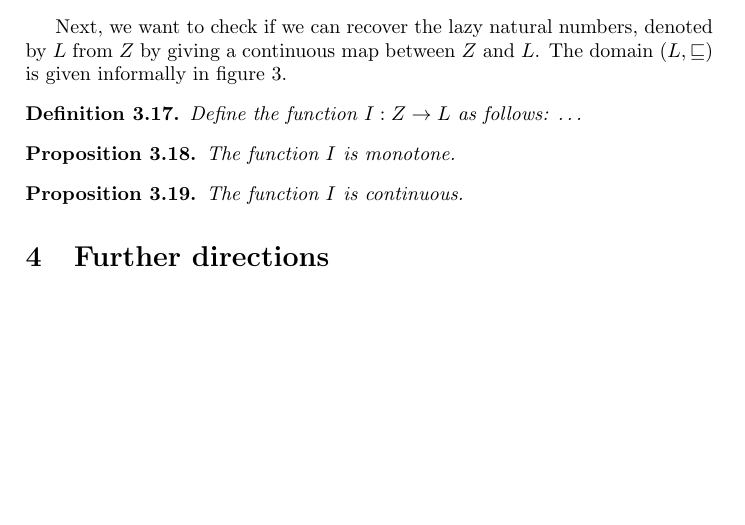
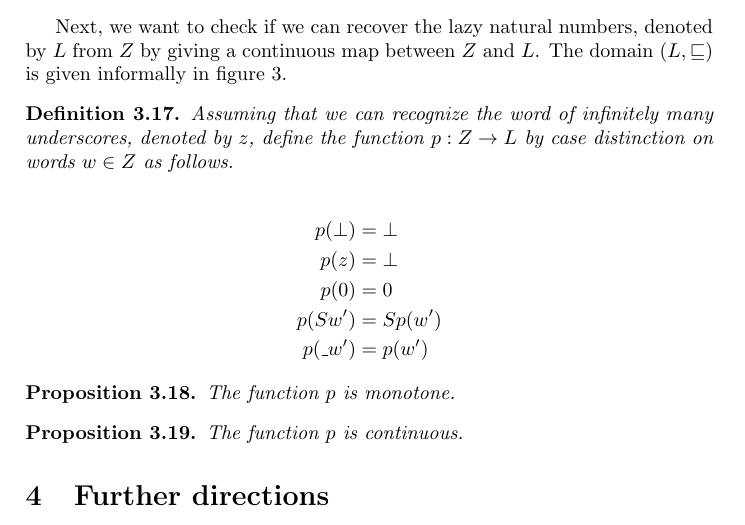
Before and after one commit to mklinik/radboud, a LaTeX document (research-seminar-IMC028/klinik2012ResearchSeminar.tex): part of page 10 of 11, cut so that both start at the same text, the shorter picture padded with empty space. Compiled offline with pdfLaTeX.

Commit message:
define projection p : Z -> N

```diff
--- a/research-seminar-IMC028/klinik2012ResearchSeminar.tex
+++ b/research-seminar-IMC028/klinik2012ResearchSeminar.tex
@@ -34,9 +34,9 @@
 \newtheorem{thmPONuFisPartialOrder}[defNuF]{Proposition}
 \newtheorem{thmPONuFisChainComplete}[defNuF]{Proposition}
 \newtheorem{thmPONuFisADomain}[defNuF]{Proposition}
-\newtheorem{defIMapsNuFToL}[defNuF]{Definition}
-\newtheorem{thmIIsMonotone}[defNuF]{Proposition}
-\newtheorem{thmIIsContinuous}[defNuF]{Proposition}
+\newtheorem{defPMapsNuFToL}[defNuF]{Definition}
+\newtheorem{thmPIsMonotone}[defNuF]{Proposition}
+\newtheorem{thmPIsContinuous}[defNuF]{Proposition}
 
 \begin{document}
 
@@ -848,25 +848,35 @@ $L$ from $Z$ by giving a continuous map between $Z$ and $L$.  The domain $(L,
 \label{figDomainOfLazyNaturals}
 \end{figure}
 
-\begin{defIMapsNuFToL}
+\begin{defPMapsNuFToL}
 
-Define the function $I : Z \arr L$ as follows: \ldots
+Assuming that we can recognize the word of infinitely many underscores, denoted
+by $z$, define the function $p : Z \arr L$ by case distinction on words $w
+\in Z$ as follows.
 
-\end{defIMapsNuFToL}
+\begin{IEEEeqnarray*}{rCl}
+p(\bot) & = & \bot \\
+p(z) & = & \bot \\
+p(0) & = & 0 \\
+p(Sw') & = & Sp(w') \\
+p(\_w') & = & p(w')
+\end{IEEEeqnarray*}
+
+\end{defPMapsNuFToL}
 
 
-\begin{thmIIsMonotone}
+\begin{thmPIsMonotone}
 
-The function $I$ is monotone.
+The function $p$ is monotone.
 
-\end{thmIIsMonotone}
+\end{thmPIsMonotone}
 
 
-\begin{thmIIsContinuous}
+\begin{thmPIsContinuous}
 
-The function $I$ is continuous.
+The function $p$ is continuous.
 
-\end{thmIIsContinuous}
+\end{thmPIsContinuous}
 
 \section{Further directions}
 
```
